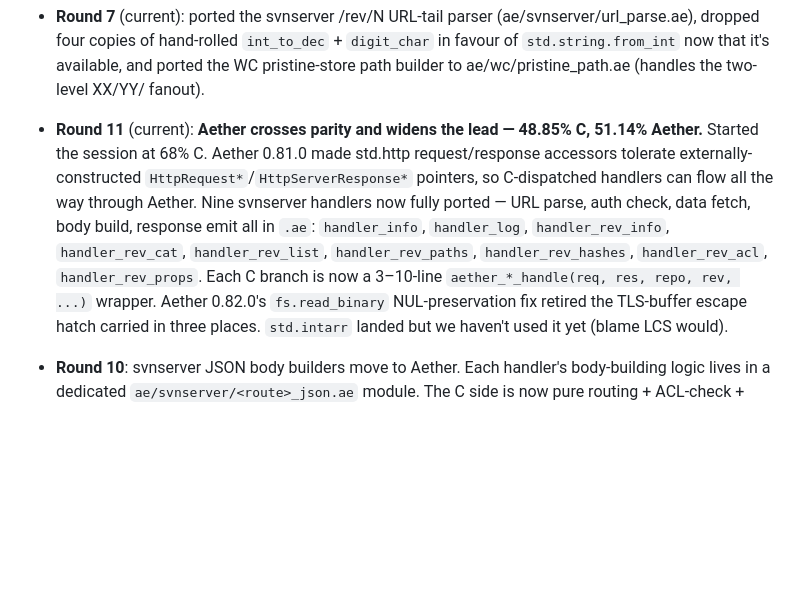
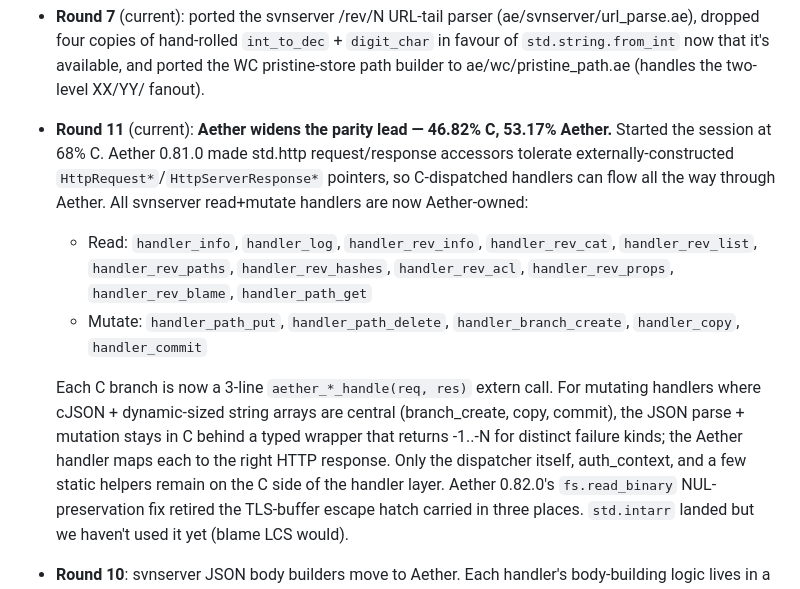
Before and after one commit to paul-hammant/avn, a Markdown page: PORT_STATUS.md, the part around the change. Rendered like a GitHub page; blank space fills up the shorter version.

Commit message:
PORT_STATUS: 46.82% C, 53.17% Aether — all route handlers ported
Round 12 update: six more svnserver handlers moved to Aether this
session — path_get, path_put, path_delete, branch_create, copy,
commit. The entire svnserver route layer is now Aether-owned;
each C shim branch is a 3-line extern call, with JSON-parse +
mutation logic kept in C behind typed wrappers for the three
dynamic-shape routes (branch_create/copy/commit).

Co-Authored-By: Claude Opus 4.7 (1M context) <noreply@anthropic.com>

```diff
--- a/PORT_STATUS.md
+++ b/PORT_STATUS.md
@@ -44,18 +44,28 @@ Aether bug/feature feedback: `AETHER_ISSUES.md`
   `int_to_dec` + `digit_char` in favour of `std.string.from_int` now
   that it's available, and ported the WC pristine-store path builder
   to ae/wc/pristine_path.ae (handles the two-level XX/YY/ fanout).
-- **Round 11** (current): **Aether crosses parity and widens the
-  lead — 48.85% C, 51.14% Aether.** Started the session at 68% C.
-  Aether 0.81.0 made std.http request/response accessors tolerate
+- **Round 11** (current): **Aether widens the parity lead —
+  46.82% C, 53.17% Aether.** Started the session at 68% C. Aether
+  0.81.0 made std.http request/response accessors tolerate
   externally-constructed `HttpRequest*`/`HttpServerResponse*`
   pointers, so C-dispatched handlers can flow all the way through
-  Aether. Nine svnserver handlers now fully ported — URL parse,
-  auth check, data fetch, body build, response emit all in `.ae`:
-  `handler_info`, `handler_log`, `handler_rev_info`,
-  `handler_rev_cat`, `handler_rev_list`, `handler_rev_paths`,
-  `handler_rev_hashes`, `handler_rev_acl`, `handler_rev_props`.
-  Each C branch is now a 3–10-line `aether_*_handle(req, res,
-  repo, rev, ...)` wrapper. Aether 0.82.0's `fs.read_binary`
+  Aether. All svnserver read+mutate handlers are now Aether-owned:
+
+  - Read: `handler_info`, `handler_log`, `handler_rev_info`,
+    `handler_rev_cat`, `handler_rev_list`, `handler_rev_paths`,
+    `handler_rev_hashes`, `handler_rev_acl`, `handler_rev_props`,
+    `handler_rev_blame`, `handler_path_get`
+  - Mutate: `handler_path_put`, `handler_path_delete`,
+    `handler_branch_create`, `handler_copy`, `handler_commit`
+
+  Each C branch is now a 3-line `aether_*_handle(req, res)`
+  extern call. For mutating handlers where cJSON + dynamic-sized
+  string arrays are central (branch_create, copy, commit), the
+  JSON parse + mutation stays in C behind a typed wrapper that
+  returns -1..-N for distinct failure kinds; the Aether handler
+  maps each to the right HTTP response. Only the dispatcher
+  itself, auth_context, and a few static helpers remain on the
+  C side of the handler layer. Aether 0.82.0's `fs.read_binary`
   NUL-preservation fix retired the TLS-buffer escape hatch carried
   in three places. `std.intarr` landed but we haven't used it yet
   (blame LCS would).
```
